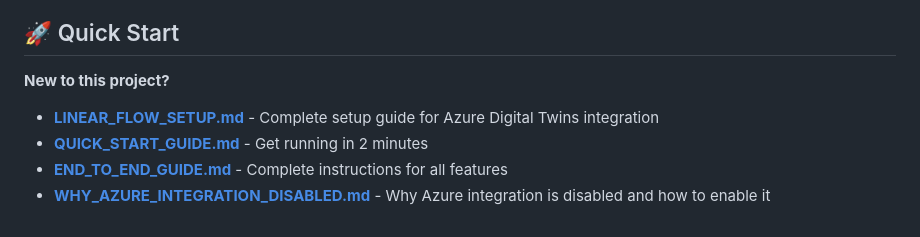
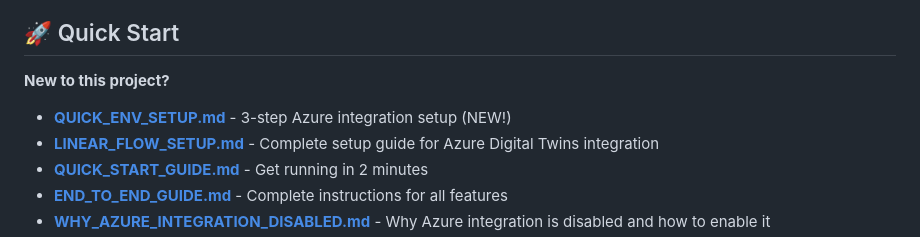
Before and after one commit to richarai7/platelet-pooling-simulator_draft, a Markdown page: README.md, the part around the change. GitHub-like rendering.

Commit message:
Add comprehensive documentation and visual guides for .env setup
Co-authored-by: richarai7 <219084502+richarai7@users.noreply.github.com>

```diff
--- a/README.md
+++ b/README.md
@@ -5,6 +5,7 @@
 ## 🚀 Quick Start
 
 **New to this project?**
+- **[QUICK_ENV_SETUP.md](QUICK_ENV_SETUP.md)** - 3-step Azure integration setup (NEW!)
 - **[LINEAR_FLOW_SETUP.md](LINEAR_FLOW_SETUP.md)** - Complete setup guide for Azure Digital Twins integration
 - **[QUICK_START_GUIDE.md](docs/QUICK_START_GUIDE.md)** - Get running in 2 minutes
 - **[END_TO_END_GUIDE.md](docs/END_TO_END_GUIDE.md)** - Complete instructions for all features
```
Also changed, not shown: AZURE_INTEGRATION_FLOW.md (added, +192 -0 lines), QUICK_ENV_SETUP.md (added, +80 -0 lines).
